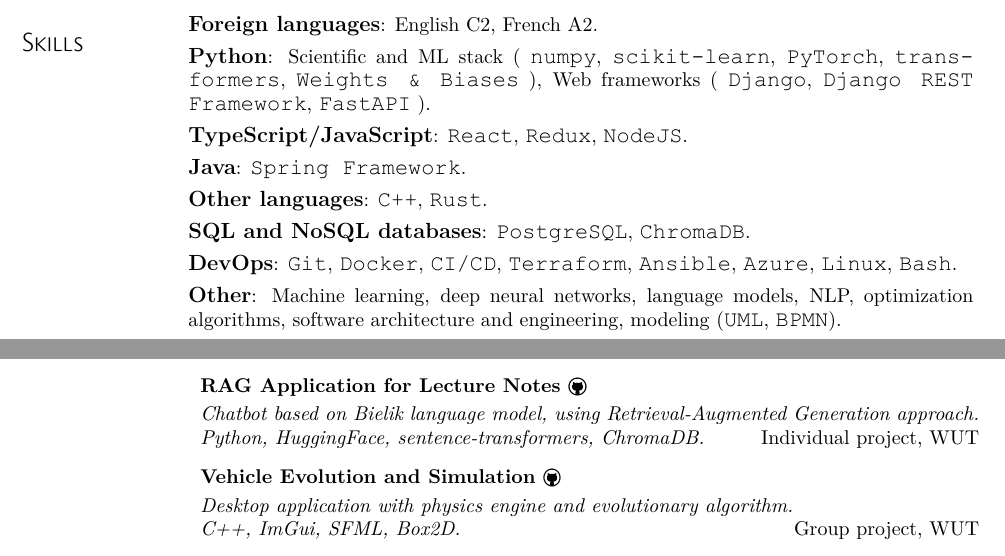
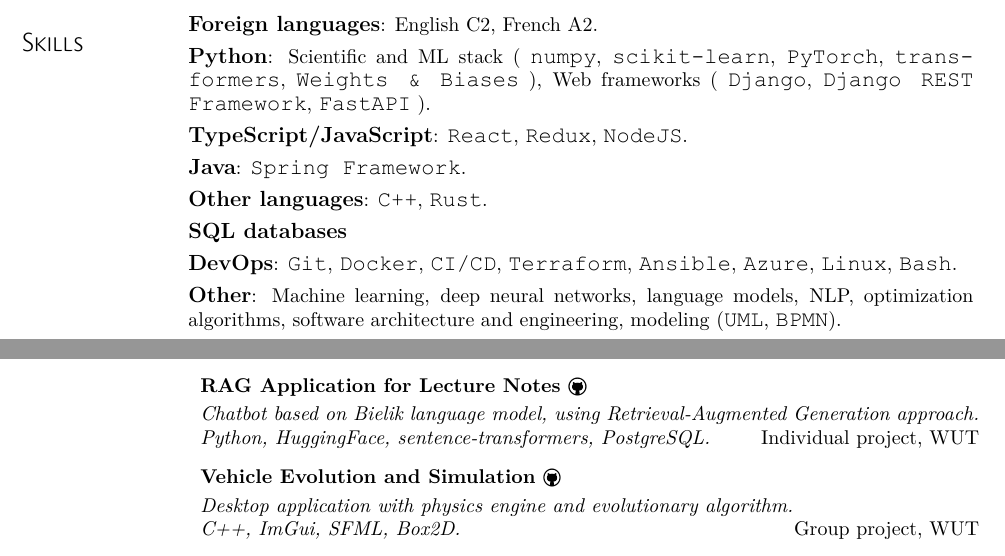
Before and after one commit to mGarbowski/cv, a LaTeX CV (cv-en.tex): two parts of pages 1 and 2 of 2, joined at a grey line, cut so that both start at the same text. Compiled offline with XeLaTeX.

Commit message:
update CV

```diff
--- a/cv-en.tex
+++ b/cv-en.tex
@@ -101,9 +101,7 @@
 \item \emph{Other languages}:
     \tech{C++},
     \tech{Rust}.
-\item \emph{SQL and NoSQL databases}:
-    \tech{PostgreSQL},
-    \tech{ChromaDB}.
+\item \emph{SQL databases}
 \item \emph{DevOps}:
     \tech{Git},
     \tech{Docker},
@@ -149,7 +147,7 @@
 \projHeading
 {\textbf{RAG Application for Lecture Notes} \githubIcon{https://github.com/mGarbowski/llm-projekt}}
 {Chatbot based on Bielik language model, using Retrieval-Augmented Generation approach.}
-{Python, HuggingFace, sentence-transformers, ChromaDB.}
+{Python, HuggingFace, sentence-transformers, PostgreSQL.}
 {Individual project, WUT}
 
 \projHeading
```
Also changed, not shown: cv-pl.tex (+2 -4 lines), pdf/cv_en.pdf, pdf/cv_pl.pdf.
